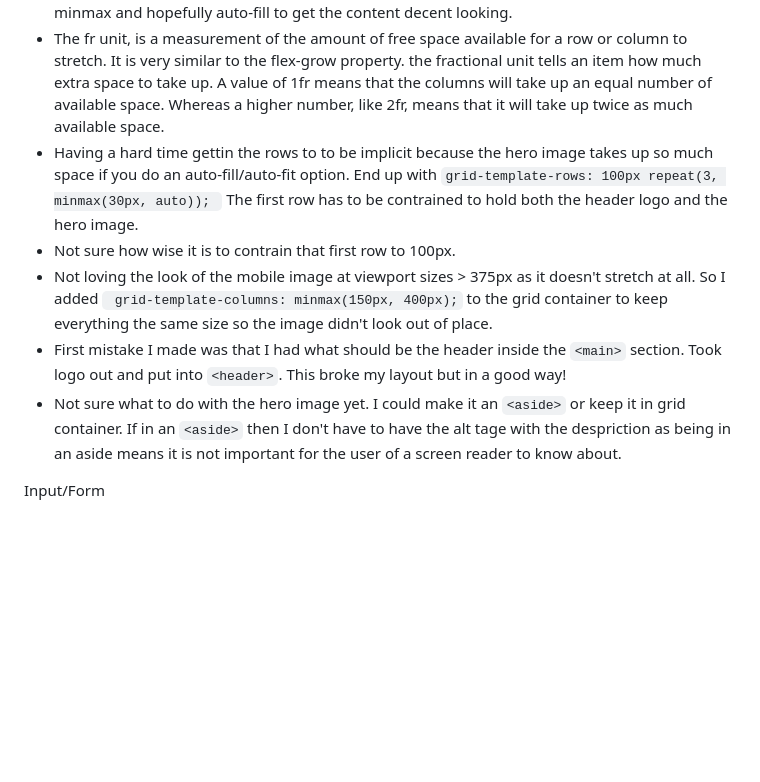
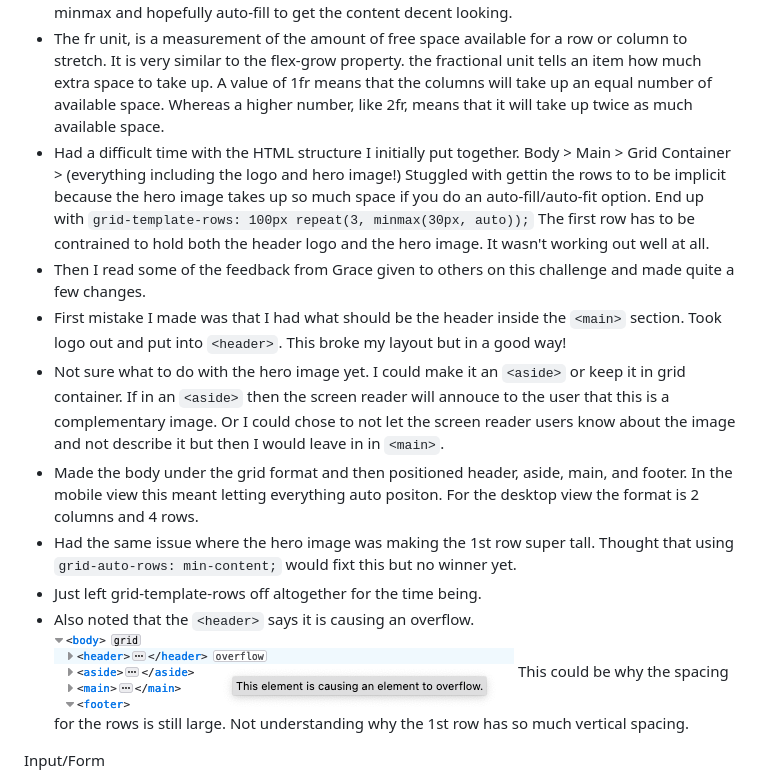
Before and after one commit to amyspencerproject/base-apparel, a Markdown page: README.md, the part around the change. Drawn GitHub-style; pictures changed too: Screenshot header overflow.png (added); blank space fills up the shorter version.

```diff
--- a/README.md
+++ b/README.md
@@ -53,12 +53,16 @@ Users should be able to:
 - To achive the line breaks in the header used a `<span>` with class of break, `.break { display: block; }`
 - Added more structure to grid layout in desktop view with 2 columns and 4 rows. Need to use minmax and hopefully auto-fill to get the content decent looking.
 - The fr unit, is a measurement of the amount of free space available for a row or column to stretch. It is very similar to the flex-grow property. the fractional unit tells an item how much extra space to take up. A value of 1fr means that the columns will take up an equal number of available space. Whereas a higher number, like 2fr, means that it will take up twice as much available space.
-- Having a hard time gettin the rows to to be implicit because the hero image takes up so much space if you do an auto-fill/auto-fit option. End up with `grid-template-rows: 100px repeat(3, minmax(30px, auto));
-` The first row has to be contrained to hold both the header logo and the hero image.
-- Not sure how wise it is to contrain that first row to 100px.
-- Not loving the look of the mobile image at viewport sizes > 375px as it doesn't stretch at all. So I added ` grid-template-columns: minmax(150px, 400px);` to the grid container to keep everything the same size so the image didn't look out of place.
+- Had a difficult time with the HTML structure I initially put together. Body > Main > Grid Container > (everything including the logo and hero image!) Stuggled with gettin the rows to to be implicit because the hero image takes up so much space if you do an auto-fill/auto-fit option. End up with `grid-template-rows: 100px repeat(3, minmax(30px, auto));` The first row has to be contrained to hold both the header logo and the hero image. It wasn't working out well at all.
+- Then I read some of the feedback from Grace given to others on this challenge and made quite a few changes.
 - First mistake I made was that I had what should be the header inside the `<main>` section. Took logo out and put into `<header>`. This broke my layout but in a good way!
-- Not sure what to do with the hero image yet. I could make it an `<aside>` or keep it in grid container. If in an `<aside>` then I don't have to have the alt tage with the despriction as being in an aside means it is not important for the user of a screen reader to know about.
+- Not sure what to do with the hero image yet. I could make it an `<aside>` or keep it in grid container. If in an `<aside>` then the screen reader will annouce to the user that this is a complementary image. Or I could chose to not let the screen reader users know about the image and not describe it but then I would leave in in `<main>`.
+- Made the body under the grid format and then positioned header, aside, main, and footer. In the mobile view this meant letting everything auto positon. For the desktop view the format is 2 columns and 4 rows.
+- Had the same issue where the hero image was making the 1st row super tall. Thought that using `grid-auto-rows: min-content;` would fixt this but no winner yet.
+- Just left grid-template-rows off altogether for the time being.
+- Also noted that the `<header>` says it is causing an overflow.
+  ![](./Screenshot%20header%20overflow.png)
+  This could be why the spacing for the rows is still large. Not understanding why the 1st row has so much vertical spacing.
 
 Input/Form
 
```
Also changed, not shown: 2 other files.
